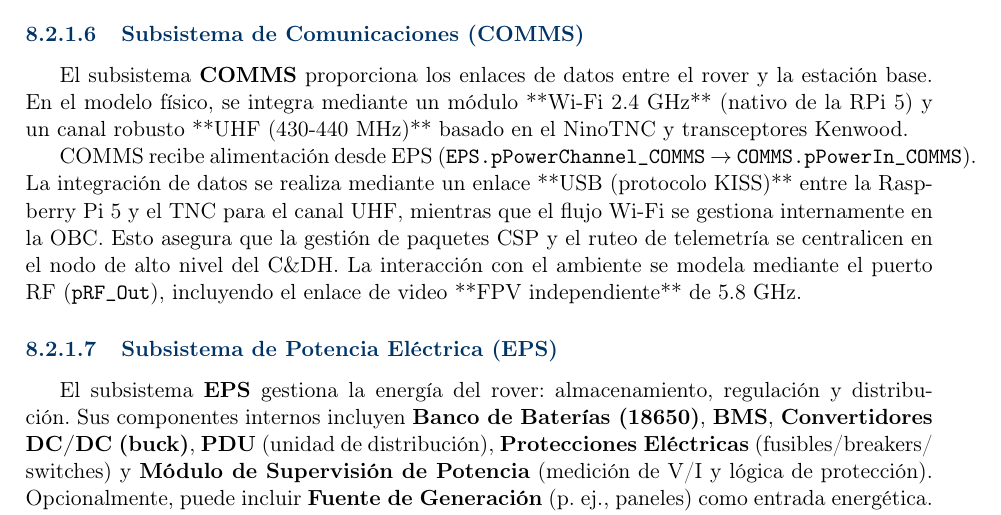
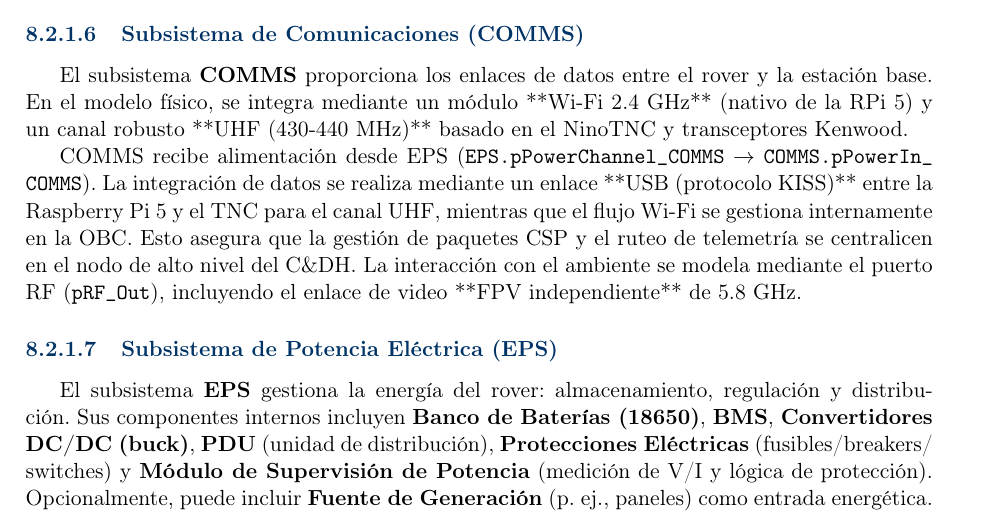
Before and after one commit to Alonso11/Olympus-Project-TFG-TEC, a LaTeX document (main.tex, which reads sections/s10_architecture_models.tex): part of page 36 of 143, cut so that both start at the same text. Compiled offline with pdfLaTeX.

Commit message:
fix(s10): allowbreak en port names COMMS línea 250 para resolver overfull 22pt

```diff
--- a/sections/s10_architecture_models.tex
+++ b/sections/s10_architecture_models.tex
@@ -247,7 +247,7 @@ GNC recibe alimentación desde EPS (\texttt{EPS.pPowerChannel\_GNC} $\rightarrow
 \paragraph{Subsistema de Comunicaciones (COMMS)}
 El subsistema \textbf{COMMS} proporciona los enlaces de datos entre el rover y la estación base. En el modelo físico, se integra mediante un módulo **Wi-Fi 2.4 GHz** (nativo de la RPi 5) y un canal robusto **UHF (430-440 MHz)** basado en el NinoTNC y transceptores Kenwood.
 
-COMMS recibe alimentación desde EPS (\texttt{EPS.pPowerChannel\_COMMS} $\rightarrow$ \texttt{COMMS.pPowerIn\_COMMS}). La integración de datos se realiza mediante un enlace **USB (protocolo KISS)** entre la Raspberry Pi 5 y el TNC para el canal UHF, mientras que el flujo Wi-Fi se gestiona internamente en la OBC. Esto asegura que la gestión de paquetes CSP y el ruteo de telemetría se centralicen en el nodo de alto nivel del C\&DH. La interacción con el ambiente se modela mediante el puerto RF (\texttt{pRF\_Out}), incluyendo el enlace de video **FPV independiente** de 5.8 GHz.
+COMMS recibe alimentación desde EPS (\texttt{EPS.\allowbreak pPowerChannel\_\allowbreak COMMS}\linebreak[0] $\rightarrow$ \texttt{COMMS.\allowbreak pPowerIn\_\allowbreak COMMS}). La integración de datos se realiza mediante un enlace **USB (protocolo KISS)** entre la Raspberry Pi 5 y el TNC para el canal UHF, mientras que el flujo Wi-Fi se gestiona internamente en la OBC. Esto asegura que la gestión de paquetes CSP y el ruteo de telemetría se centralicen en el nodo de alto nivel del C\&DH. La interacción con el ambiente se modela mediante el puerto RF (\texttt{pRF\_Out}), incluyendo el enlace de video **FPV independiente** de 5.8 GHz.
 
 \paragraph{Subsistema de Potencia Eléctrica (EPS)}
 El subsistema \textbf{EPS} gestiona la energía del rover: almacenamiento, regulación y distribución. Sus componentes internos incluyen \textbf{Banco de Baterías (18650)}, \textbf{BMS}, \textbf{Convertidores DC/DC (buck)}, \textbf{PDU} (unidad de distribución), \textbf{Protecciones Eléctricas} (fusibles/\allowbreak breakers/\allowbreak switches) y \textbf{Módulo de Supervisión de Potencia} (medición de V/I y lógica de protección). Opcionalmente, puede incluir \textbf{Fuente de Generación} (p.\ ej., paneles) como entrada energética. La PDU implementará segmentación por ramas con fusibles y límites de corriente documentados en el ICD de potencia. Cada convertidor DC-DC incluirá su curva de eficiencia y su nivel de \emph{derating}. Se define una política de \emph{load-shed} para modo SAFE donde se inhabilitan secuencialmente: COMMS vídeo (FPV), GNC visión intensiva y servicios no esenciales de C\&DH.
```
